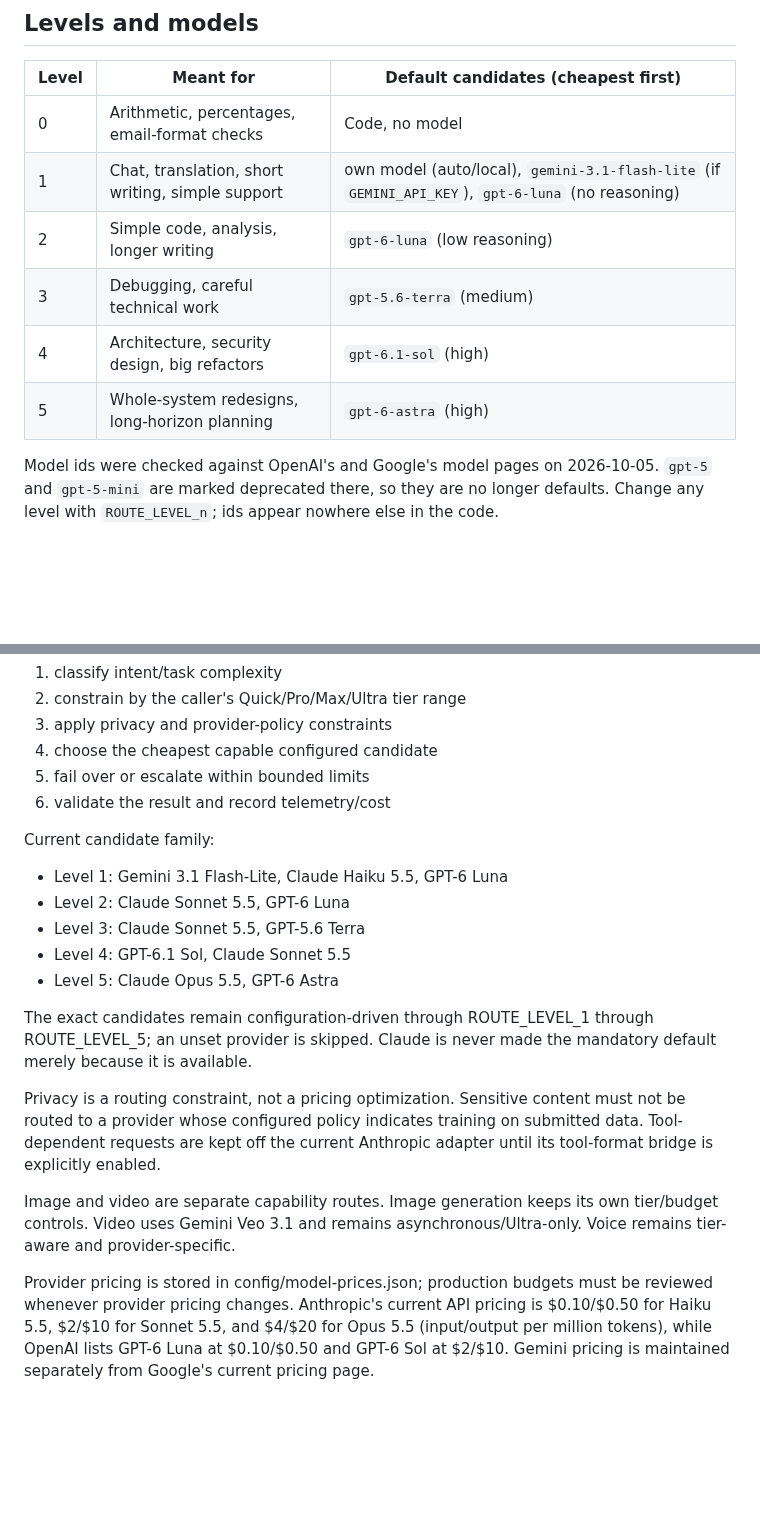
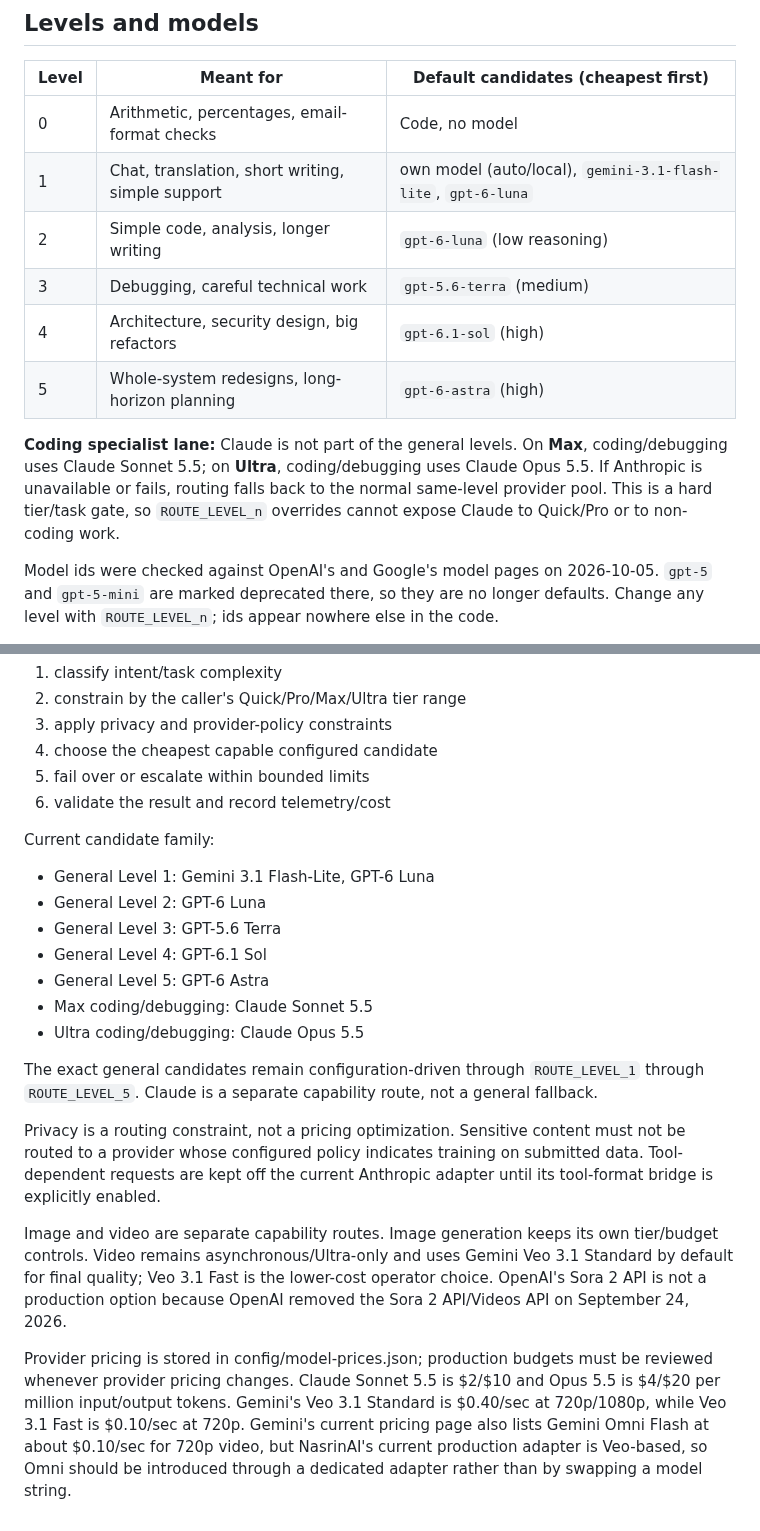
Before and after one commit to primusco20/nasrinAI, a Markdown page: docs/routing.md, 2 parts joined by grey strips. GitHub-like rendering; blank space fills up the shorter version.

Commit message:
document the new tier-specialist model architecture

```diff
--- a/docs/routing.md
+++ b/docs/routing.md
@@ -27,11 +27,13 @@ message ─▶ can code answer it? ──yes──▶ answer (no model, no cost)
 | Level | Meant for | Default candidates (cheapest first) |
 | --- | --- | --- |
 | 0 | Arithmetic, percentages, email-format checks | Code, no model |
-| 1 | Chat, translation, short writing, simple support | own model (auto/local), `gemini-3.1-flash-lite` (if `GEMINI_API_KEY`), `gpt-6-luna` (no reasoning) |
+| 1 | Chat, translation, short writing, simple support | own model (auto/local), `gemini-3.1-flash-lite`, `gpt-6-luna` |
 | 2 | Simple code, analysis, longer writing | `gpt-6-luna` (low reasoning) |
 | 3 | Debugging, careful technical work | `gpt-5.6-terra` (medium) |
 | 4 | Architecture, security design, big refactors | `gpt-6.1-sol` (high) |
 | 5 | Whole-system redesigns, long-horizon planning | `gpt-6-astra` (high) |
+
+**Coding specialist lane:** Claude is not part of the general levels. On **Max**, coding/debugging uses Claude Sonnet 5.5; on **Ultra**, coding/debugging uses Claude Opus 5.5. If Anthropic is unavailable or fails, routing falls back to the normal same-level provider pool. This is a hard tier/task gate, so `ROUTE_LEVEL_n` overrides cannot expose Claude to Quick/Pro or to non-coding work.
 
 Model ids were checked against OpenAI's and Google's model pages on
 2026-10-05. `gpt-5` and `gpt-5-mini` are marked deprecated there, so they
@@ -115,16 +117,18 @@ NasrinAI is capability-first and provider-agnostic. The routing order is:
 
 Current candidate family:
 
-- Level 1: Gemini 3.1 Flash-Lite, Claude Haiku 5.5, GPT-6 Luna
-- Level 2: Claude Sonnet 5.5, GPT-6 Luna
-- Level 3: Claude Sonnet 5.5, GPT-5.6 Terra
-- Level 4: GPT-6.1 Sol, Claude Sonnet 5.5
-- Level 5: Claude Opus 5.5, GPT-6 Astra
+- General Level 1: Gemini 3.1 Flash-Lite, GPT-6 Luna
+- General Level 2: GPT-6 Luna
+- General Level 3: GPT-5.6 Terra
+- General Level 4: GPT-6.1 Sol
+- General Level 5: GPT-6 Astra
+- Max coding/debugging: Claude Sonnet 5.5
+- Ultra coding/debugging: Claude Opus 5.5
 
-The exact candidates remain configuration-driven through ROUTE_LEVEL_1 through ROUTE_LEVEL_5; an unset provider is skipped. Claude is never made the mandatory default merely because it is available.
+The exact general candidates remain configuration-driven through `ROUTE_LEVEL_1` through `ROUTE_LEVEL_5`. Claude is a separate capability route, not a general fallback.
 
 Privacy is a routing constraint, not a pricing optimization. Sensitive content must not be routed to a provider whose configured policy indicates training on submitted data. Tool-dependent requests are kept off the current Anthropic adapter until its tool-format bridge is explicitly enabled.
 
-Image and video are separate capability routes. Image generation keeps its own tier/budget controls. Video uses Gemini Veo 3.1 and remains asynchronous/Ultra-only. Voice remains tier-aware and provider-specific.
+Image and video are separate capability routes. Image generation keeps its own tier/budget controls. Video remains asynchronous/Ultra-only and uses Gemini Veo 3.1 Standard by default for final quality; Veo 3.1 Fast is the lower-cost operator choice. OpenAI's Sora 2 API is not a production option because OpenAI removed the Sora 2 API/Videos API on September 24, 2026.
 
-Provider pricing is stored in config/model-prices.json; production budgets must be reviewed whenever provider pricing changes. Anthropic's current API pricing is $0.10/$0.50 for Haiku 5.5, $2/$10 for Sonnet 5.5, and $4/$20 for Opus 5.5 (input/output per million tokens), while OpenAI lists GPT-6 Luna at $0.10/$0.50 and GPT-6 Sol at $2/$10. Gemini pricing is maintained separately from Google's current pricing page.
+Provider pricing is stored in config/model-prices.json; production budgets must be reviewed whenever provider pricing changes. Claude Sonnet 5.5 is $2/$10 and Opus 5.5 is $4/$20 per million input/output tokens. Gemini's Veo 3.1 Standard is $0.40/sec at 720p/1080p, while Veo 3.1 Fast is $0.10/sec at 720p. Gemini's current pricing page also lists Gemini Omni Flash at about $0.10/sec for 720p video, but NasrinAI's current production adapter is Veo-based, so Omni should be introduced through a dedicated adapter rather than by swapping a model string.
```
